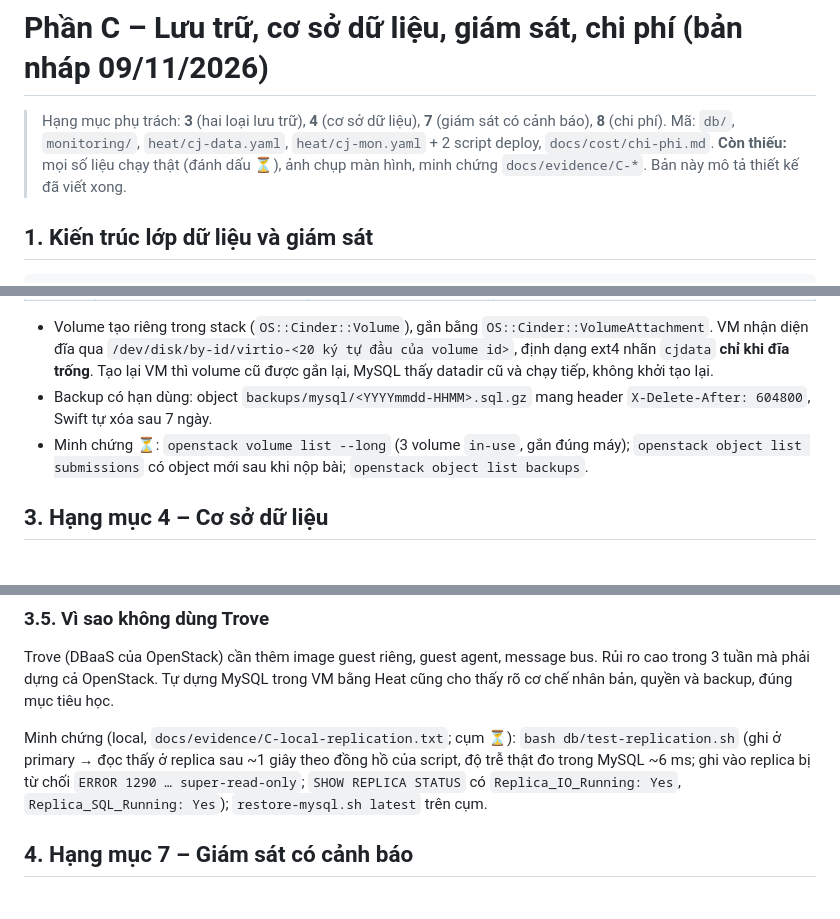
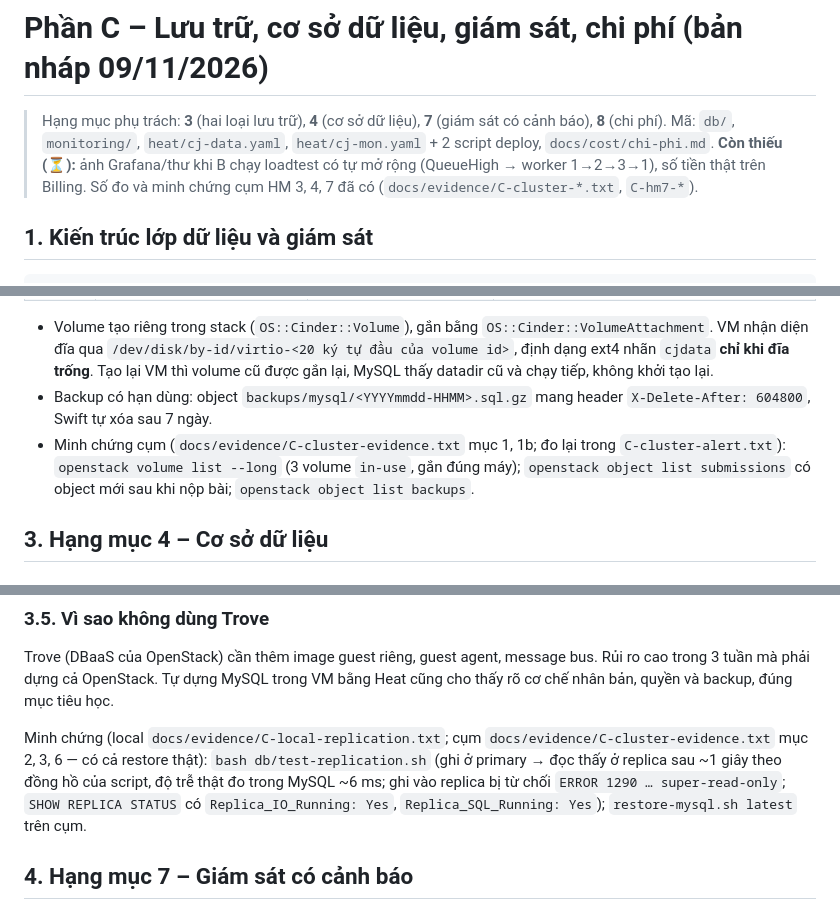
Before and after one commit to tuanhoangnghia/btl-dtdm, a Markdown page: docs/report/C-du-lieu-giam-sat.md, 3 parts joined by grey strips. Drawn GitHub-style.

```diff
--- a/docs/report/C-du-lieu-giam-sat.md
+++ b/docs/report/C-du-lieu-giam-sat.md
@@ -2,7 +2,7 @@
 
 > Hạng mục phụ trách: **3** (hai loại lưu trữ), **4** (cơ sở dữ liệu), **7** (giám sát có cảnh báo), **8** (chi phí).
 > Mã: `db/`, `monitoring/`, `heat/cj-data.yaml`, `heat/cj-mon.yaml` + 2 script deploy, `docs/cost/chi-phi.md`.
-> **Còn thiếu:** mọi số liệu chạy thật (đánh dấu ⏳), ảnh chụp màn hình, minh chứng `docs/evidence/C-*`. Bản này mô tả thiết kế đã viết xong.
+> **Còn thiếu (⏳):** ảnh Grafana/thư khi B chạy loadtest có tự mở rộng (QueueHigh → worker 1→2→3→1), số tiền thật trên Billing. Số đo và minh chứng cụm HM 3, 4, 7 đã có (`docs/evidence/C-cluster-*.txt`, `C-hm7-*`).
 
 ## 1. Kiến trúc lớp dữ liệu và giám sát
 
@@ -32,7 +32,7 @@ Mỗi máy dữ liệu là 1 VM `cj-base-v1` chạy container Docker (`--network
 
 - Volume tạo riêng trong stack (`OS::Cinder::Volume`), gắn bằng `OS::Cinder::VolumeAttachment`. VM nhận diện đĩa qua `/dev/disk/by-id/virtio-<20 ký tự đầu của volume id>`, định dạng ext4 nhãn `cjdata` **chỉ khi đĩa trống**. Tạo lại VM thì volume cũ được gắn lại, MySQL thấy datadir cũ và chạy tiếp, không khởi tạo lại.
 - Backup có hạn dùng: object `backups/mysql/<YYYYmmdd-HHMM>.sql.gz` mang header `X-Delete-After: 604800`, Swift tự xóa sau 7 ngày.
-- Minh chứng ⏳: `openstack volume list --long` (3 volume `in-use`, gắn đúng máy); `openstack object list submissions` có object mới sau khi nộp bài; `openstack object list backups`.
+- Minh chứng cụm (`docs/evidence/C-cluster-evidence.txt` mục 1, 1b; đo lại trong `C-cluster-alert.txt`): `openstack volume list --long` (3 volume `in-use`, gắn đúng máy); `openstack object list submissions` có object mới sau khi nộp bài; `openstack object list backups`.
 
 ## 3. Hạng mục 4 – Cơ sở dữ liệu
 
@@ -74,7 +74,7 @@ Không có **tự động failover** (không Orchestrator/Group Replication), n
 ### 3.5. Vì sao không dùng Trove
 Trove (DBaaS của OpenStack) cần thêm image guest riêng, guest agent, message bus. Rủi ro cao trong 3 tuần mà phải dựng cả OpenStack. Tự dựng MySQL trong VM bằng Heat cũng cho thấy rõ cơ chế nhân bản, quyền và backup, đúng mục tiêu học.
 
-Minh chứng (local, `docs/evidence/C-local-replication.txt`; cụm ⏳): `bash db/test-replication.sh` (ghi ở primary → đọc thấy ở replica sau ~1 giây theo đồng hồ của script, độ trễ thật đo trong MySQL ~6 ms; ghi vào replica bị từ chối `ERROR 1290 … super-read-only`; `SHOW REPLICA STATUS` có `Replica_IO_Running: Yes`, `Replica_SQL_Running: Yes`); `restore-mysql.sh latest` trên cụm.
+Minh chứng (local `docs/evidence/C-local-replication.txt`; cụm `docs/evidence/C-cluster-evidence.txt` mục 2, 3, 6 — có cả restore thật): `bash db/test-replication.sh` (ghi ở primary → đọc thấy ở replica sau ~1 giây theo đồng hồ của script, độ trễ thật đo trong MySQL ~6 ms; ghi vào replica bị từ chối `ERROR 1290 … super-read-only`; `SHOW REPLICA STATUS` có `Replica_IO_Running: Yes`, `Replica_SQL_Running: Yes`); `restore-mysql.sh latest` trên cụm.
 
 ## 4. Hạng mục 7 – Giám sát có cảnh báo
 
```
Also changed, not shown: docs/tasks/C-du-lieu-giam-sat.md (+3 -0 lines).
